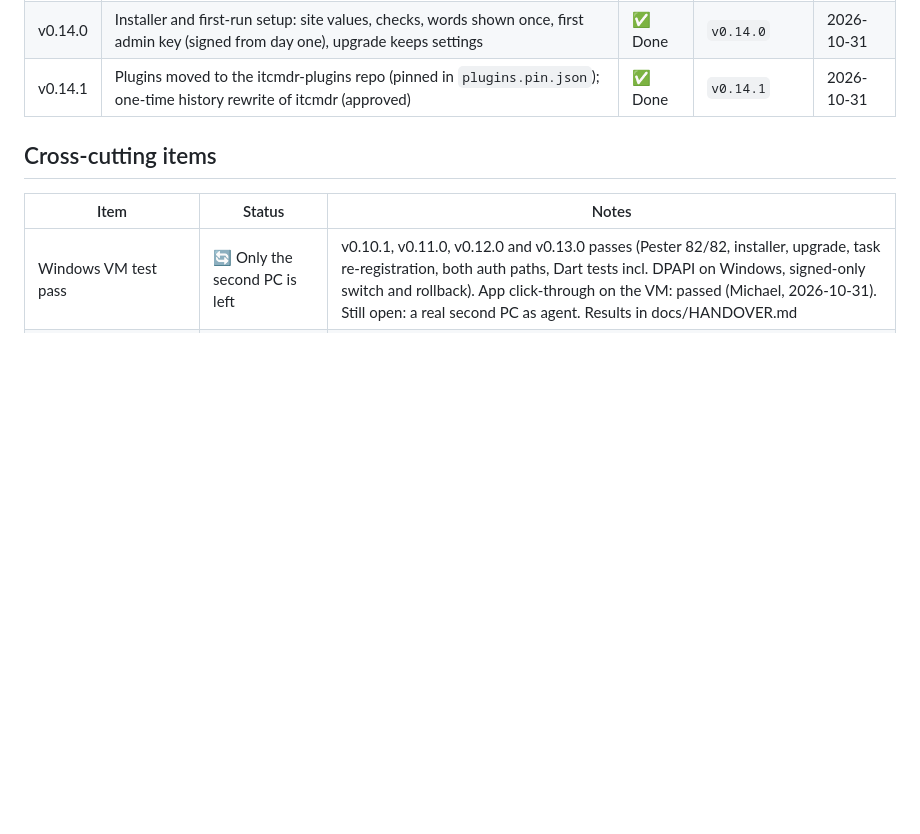
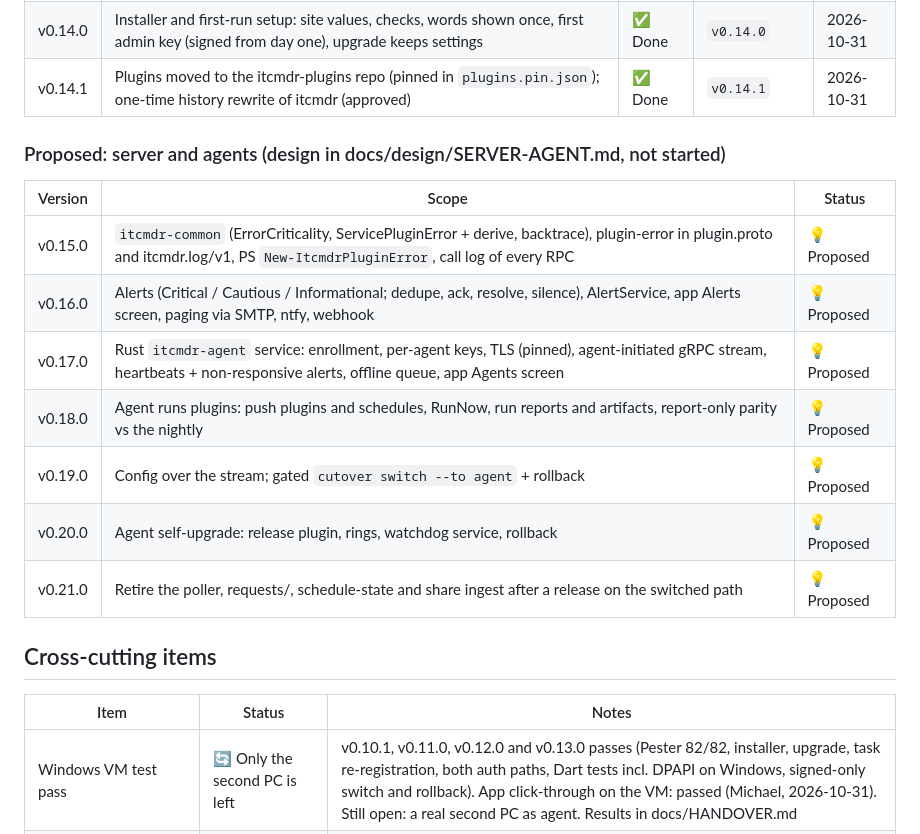
Before and after one commit to WeirdBrains/itcmdr, a Markdown page: PLAN.md, the part around the change. Drawn GitHub-style; blank space fills up the shorter version.

Commit message:
docs: server/agent design proposal

```diff
--- a/PLAN.md
+++ b/PLAN.md
@@ -47,6 +47,18 @@ also covered by the Windows VM test pass below.
 | v0.13.0 | App key encrypted at rest (DPAPI / keyring), plugin install/enable/disable/remove from the app, signed-only switch proven on the VM | ✅ Done | `v0.13.0` | 2026-10-31 |
 | v0.14.0 | Installer and first-run setup: site values, checks, words shown once, first admin key (signed from day one), upgrade keeps settings | ✅ Done | `v0.14.0` | 2026-10-31 |
 | v0.14.1 | Plugins moved to the itcmdr-plugins repo (pinned in `plugins.pin.json`); one-time history rewrite of itcmdr (approved) | ✅ Done | `v0.14.1` | 2026-10-31 |
+
+### Proposed: server and agents (design in docs/design/SERVER-AGENT.md, not started)
+
+| Version | Scope | Status |
+|---|---|---|
+| v0.15.0 | `itcmdr-common` (ErrorCriticality, ServicePluginError + derive, backtrace), plugin-error in plugin.proto and itcmdr.log/v1, PS `New-ItcmdrPluginError`, call log of every RPC | 💡 Proposed |
+| v0.16.0 | Alerts (Critical / Cautious / Informational; dedupe, ack, resolve, silence), AlertService, app Alerts screen, paging via SMTP, ntfy, webhook | 💡 Proposed |
+| v0.17.0 | Rust `itcmdr-agent` service: enrollment, per-agent keys, TLS (pinned), agent-initiated gRPC stream, heartbeats + non-responsive alerts, offline queue, app Agents screen | 💡 Proposed |
+| v0.18.0 | Agent runs plugins: push plugins and schedules, RunNow, run reports and artifacts, report-only parity vs the nightly | 💡 Proposed |
+| v0.19.0 | Config over the stream; gated `cutover switch --to agent` + rollback | 💡 Proposed |
+| v0.20.0 | Agent self-upgrade: release plugin, rings, watchdog service, rollback | 💡 Proposed |
+| v0.21.0 | Retire the poller, requests/, schedule-state and share ingest after a release on the switched path | 💡 Proposed |
 
 ## Cross-cutting items
 
```
Also changed, not shown: docs/HANDOVER.md (+1 -1 lines), docs/design/SERVER-AGENT.md (added, +403 -0 lines).
